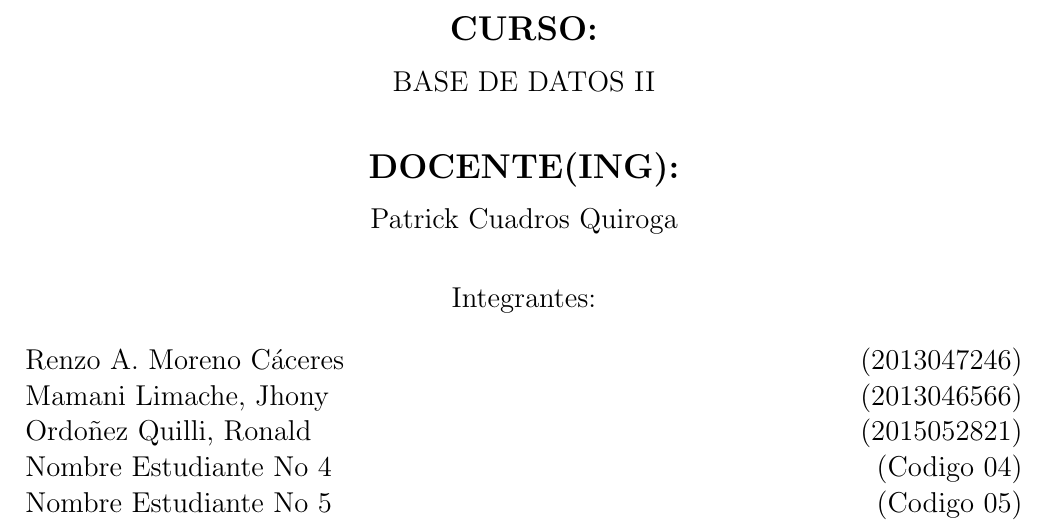
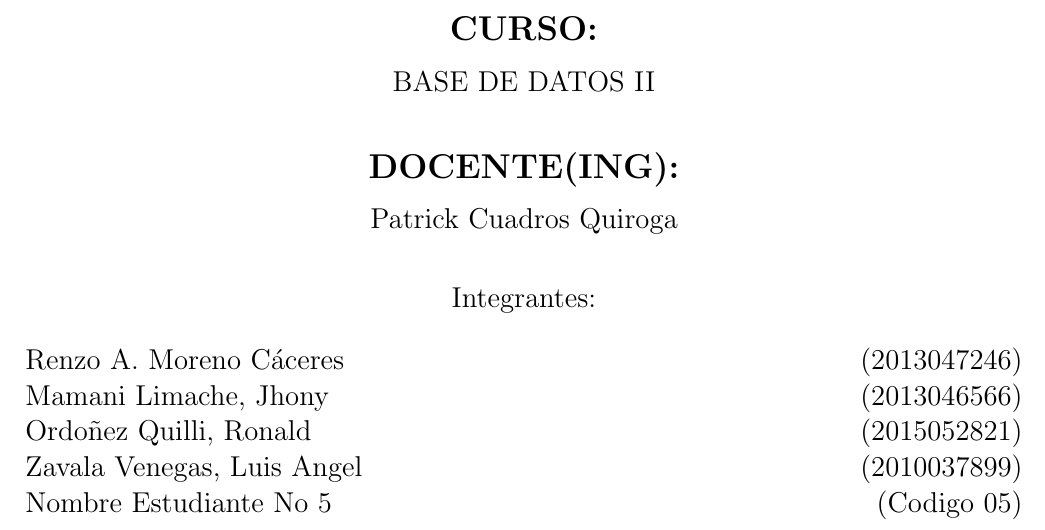
Before and after one commit to p-cuadros/BDII_Informe_Lab_02, a LaTeX document (InformeLaboratorio02.tex): part of page 1 of 14, cut so that both start at the same text. Compiled offline with pdfLaTeX.

Commit message:
zavala-cambio caratula
cambio caratula

```diff
--- a/InformeLaboratorio02.tex
+++ b/InformeLaboratorio02.tex
@@ -79,7 +79,7 @@ Integrantes: \\
 Renzo	A. Moreno Cáceres	           \hfill	(2013047246) \\
 Mamani Limache, Jhony 		\hfill	(2013046566) \\
 Ordoñez Quilli, Ronald         	\hfill	(2015052821)   \\
-Nombre Estudiante No 4    	\hfill	(Codigo 04) \\
+Zavala Venegas, Luis Angel         \hfill	(2010037899) \\
 Nombre Estudiante No 5       	\hfill	(Codigo 05) \\
 \end{flushleft}
 \end{large}
```
